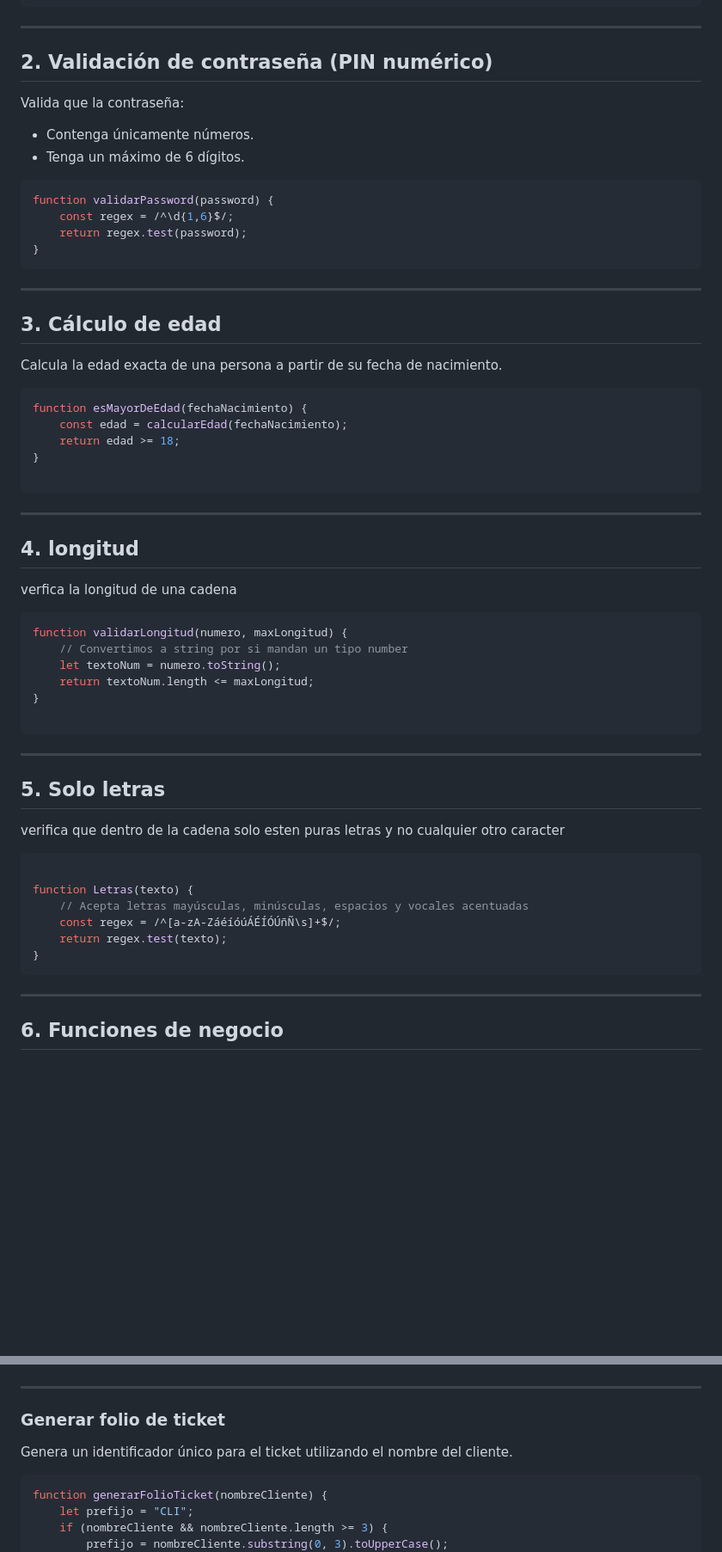
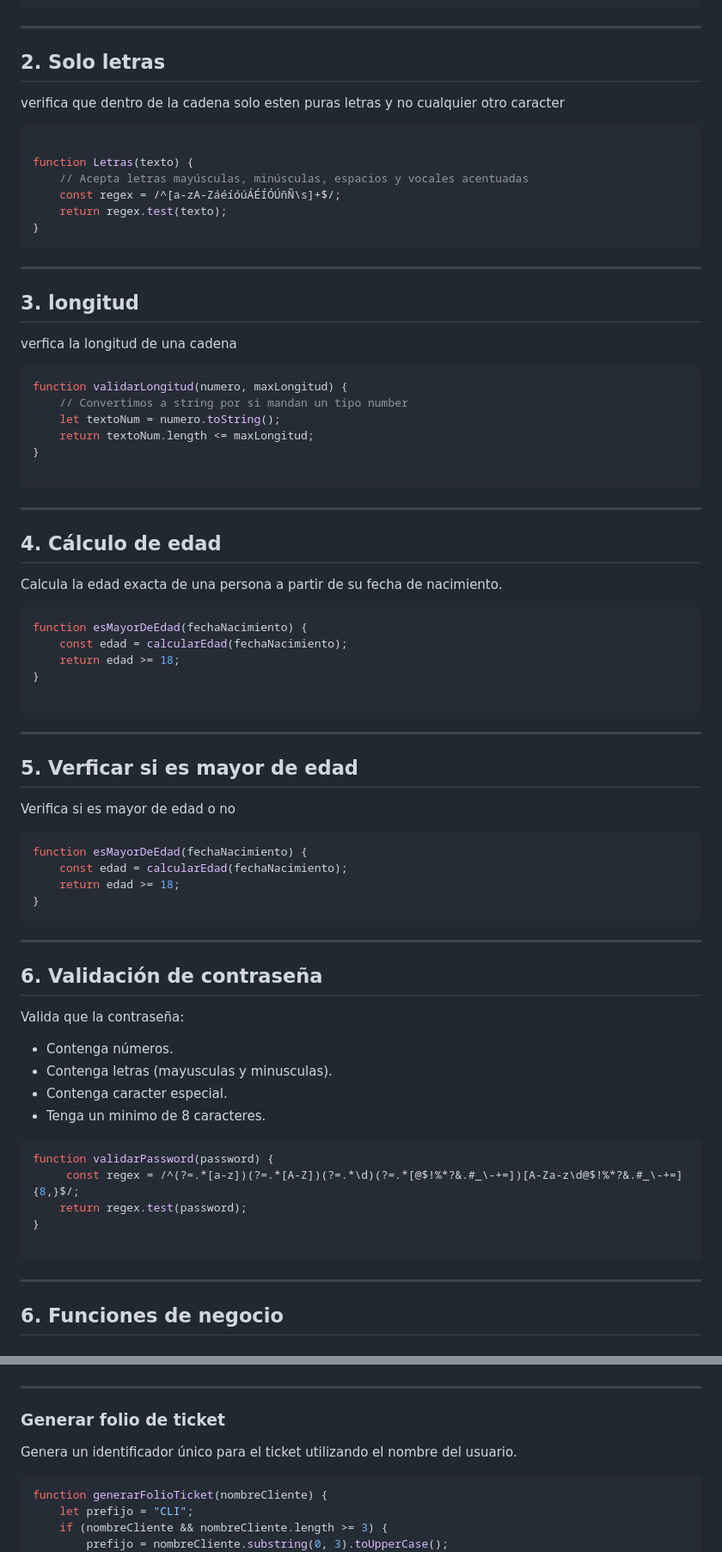
Before and after one commit to evkaal/Actividad2, a Markdown page: README.md, 2 parts joined by grey strips. Shown at 86% size. GitHub-like rendering; blank space fills up the shorter version.

Commit message:
Refactor README for validation functions and structure
Updated sections for validation functions and descriptions.

````diff
--- a/README.md
+++ b/README.md
@@ -50,39 +50,21 @@ function Correo(correo){
 
 ---
 
+## 2. Solo letras
 
-
-## 2. Validación de contraseña (PIN numérico)
-
-Valida que la contraseña:
-
-- Contenga únicamente números.
-- Tenga un máximo de 6 dígitos.
+verifica que dentro de la cadena solo esten puras letras y no cualquier otro caracter
 
 ```javascript
-function validarPassword(password) {
-    const regex = /^\d{1,6}$/;
-    return regex.test(password);
+
+function Letras(texto) {
+    // Acepta letras mayúsculas, minúsculas, espacios y vocales acentuadas
+    const regex = /^[a-zA-ZáéíóúÁÉÍÓÚñÑ\s]+$/;
+    return regex.test(texto);
 }
 ```
 
 ---
-
-## 3. Cálculo de edad
-
-Calcula la edad exacta de una persona a partir de su fecha de nacimiento.
-
-```javascript
-function esMayorDeEdad(fechaNacimiento) {
-    const edad = calcularEdad(fechaNacimiento);
-    return edad >= 18;
-}
-
-```
-
----
-
-## 4. longitud
+## 3. longitud
 
 verfica la longitud de una cadena
 
@@ -96,20 +78,52 @@ function validarLongitud(numero, maxLongitud) {
 ```
 
 ---
-## 5. Solo letras
 
-verifica que dentro de la cadena solo esten puras letras y no cualquier otro caracter
+## 4. Cálculo de edad
+
+Calcula la edad exacta de una persona a partir de su fecha de nacimiento.
 
 ```javascript
+function esMayorDeEdad(fechaNacimiento) {
+    const edad = calcularEdad(fechaNacimiento);
+    return edad >= 18;
+}
 
-function Letras(texto) {
-    // Acepta letras mayúsculas, minúsculas, espacios y vocales acentuadas
-    const regex = /^[a-zA-ZáéíóúÁÉÍÓÚñÑ\s]+$/;
-    return regex.test(texto);
+```
+
+---
+## 5. Verficar si es mayor de edad
+
+Verifica si es mayor de edad o no
+
+```javascript
+function esMayorDeEdad(fechaNacimiento) {
+    const edad = calcularEdad(fechaNacimiento);
+    return edad >= 18;
 }
 ```
 
 ---
+
+## 6. Validación de contraseña
+
+Valida que la contraseña:
+
+- Contenga números.
+- Contenga letras (mayusculas y minusculas).
+- Contenga caracter especial.
+- Tenga un minimo de 8 caracteres.
+
+```javascript
+function validarPassword(password) {
+     const regex = /^(?=.*[a-z])(?=.*[A-Z])(?=.*\d)(?=.*[@$!%*?&.#_\-+=])[A-Za-z\d@$!%*?&.#_\-+=]{8,}$/;
+    return regex.test(password);
+}
+
+```
+
+---
+
 ## 6. Funciones de negocio
 
 ### Calcular total de lavandería
@@ -130,7 +144,7 @@ function calcularTotalLavanderia(kilos, precioPorKilo) {
 
 ### Generar folio de ticket
 
-Genera un identificador único para el ticket utilizando el nombre del cliente.
+Genera un identificador único para el ticket utilizando el nombre del usuario.
 
 ```javascript
 function generarFolioTicket(nombreCliente) {
````
Also changed, not shown: other parts of README.md (+4 -1 lines).
